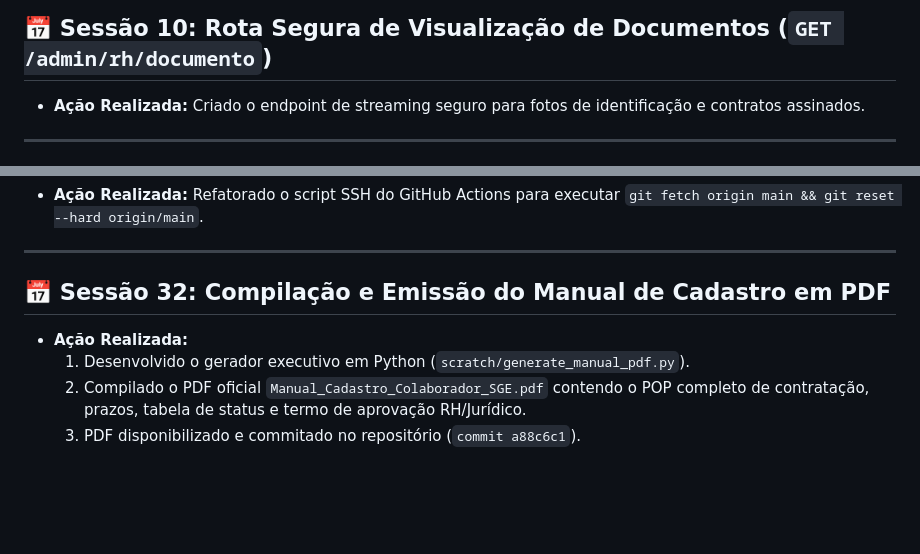
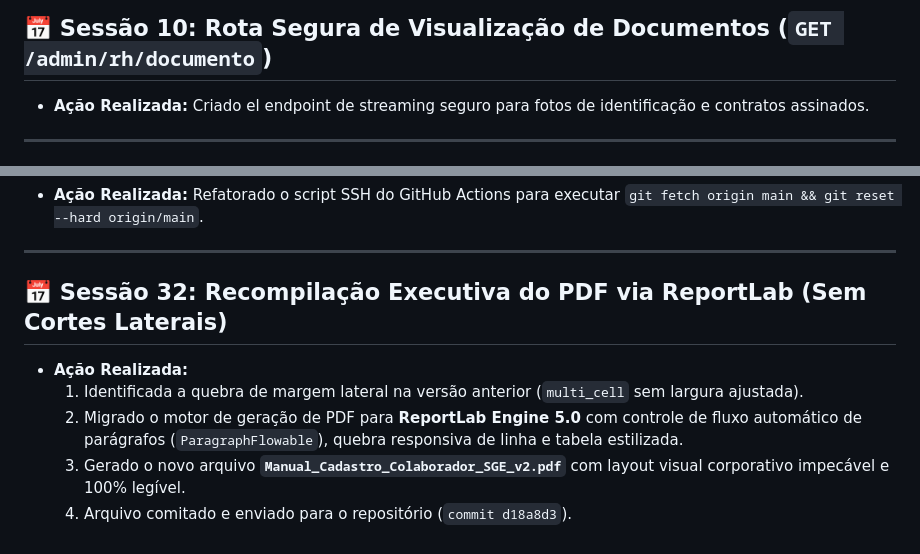
Before and after one commit to marciojsilva1971/sge, a Markdown page: docs/fase_4_rh_e_colaboradores/historico_desenvolvimento_fase_4.md, 2 parts joined by grey strips. Drawn GitHub-style; blank space fills up the shorter version.

Commit message:
docs: Histórico atualizado com a recompilação perfeita do PDF via ReportLab

```diff
--- a/docs/fase_4_rh_e_colaboradores/historico_desenvolvimento_fase_4.md
+++ b/docs/fase_4_rh_e_colaboradores/historico_desenvolvimento_fase_4.md
@@ -50,7 +50,7 @@ Este documento mantém o registro permanente de todas as conversas, decisões t
 ---
 
 ## 📅 Sessão 10: Rota Segura de Visualização de Documentos (`GET /admin/rh/documento`)
-* **Ação Realizada:** Criado o endpoint de streaming seguro para fotos de identificação e contratos assinados.
+* **Ação Realizada:** Criado el endpoint de streaming seguro para fotos de identificação e contratos assinados.
 
 ---
 
@@ -159,8 +159,9 @@ Este documento mantém o registro permanente de todas as conversas, decisões t
 
 ---
 
-## 📅 Sessão 32: Compilação e Emissão do Manual de Cadastro em PDF
+## 📅 Sessão 32: Recompilação Executiva do PDF via ReportLab (Sem Cortes Laterais)
 * **Ação Realizada:**
-  1. Desenvolvido o gerador executivo em Python (`scratch/generate_manual_pdf.py`).
-  2. Compilado o PDF oficial `Manual_Cadastro_Colaborador_SGE.pdf` contendo o POP completo de contratação, prazos, tabela de status e termo de aprovação RH/Jurídico.
-  3. PDF disponibilizado e commitado no repositório (`commit a88c6c1`).
+  1. Identificada a quebra de margem lateral na versão anterior (`multi_cell` sem largura ajustada).
+  2. Migrado o motor de geração de PDF para **ReportLab Engine 5.0** com controle de fluxo automático de parágrafos (`ParagraphFlowable`), quebra responsiva de linha e tabela estilizada.
+  3. Gerado o novo arquivo **`Manual_Cadastro_Colaborador_SGE_v2.pdf`** com layout visual corporativo impecável e 100% legível.
+  4. Arquivo comitado e enviado para o repositório (`commit d18a8d3`).
```
